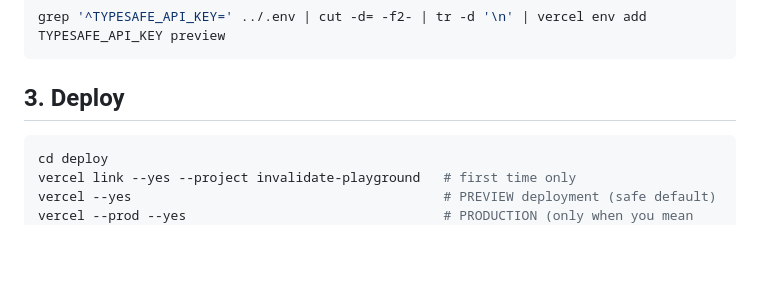
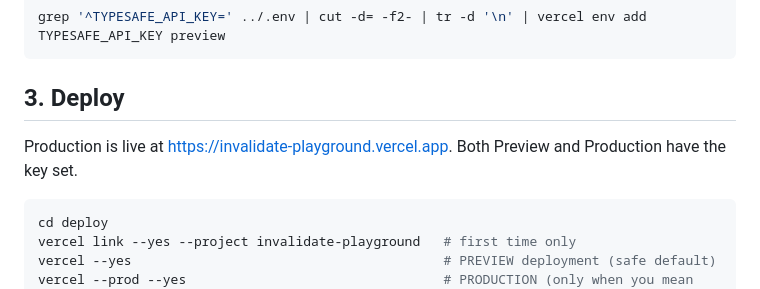
Before and after one commit to chopratejas/invalidate, a Markdown page: deploy/README.md, the part around the change. Rendered like a GitHub page; blank space fills up the shorter version.

Commit message:
deploy/README: note production URL
Co-Authored-By: Claude Fable 5.1 <noreply@anthropic.com>

````diff
--- a/deploy/README.md
+++ b/deploy/README.md
@@ -49,6 +49,8 @@ grep '^TYPESAFE_API_KEY=' ../.env | cut -d= -f2- | tr -d '\n' | vercel env add T
 
 ## 3. Deploy
 
+Production is live at https://invalidate-playground.vercel.app. Both Preview and Production have the key set.
+
 ```bash
 cd deploy
 vercel link --yes --project invalidate-playground   # first time only
````
